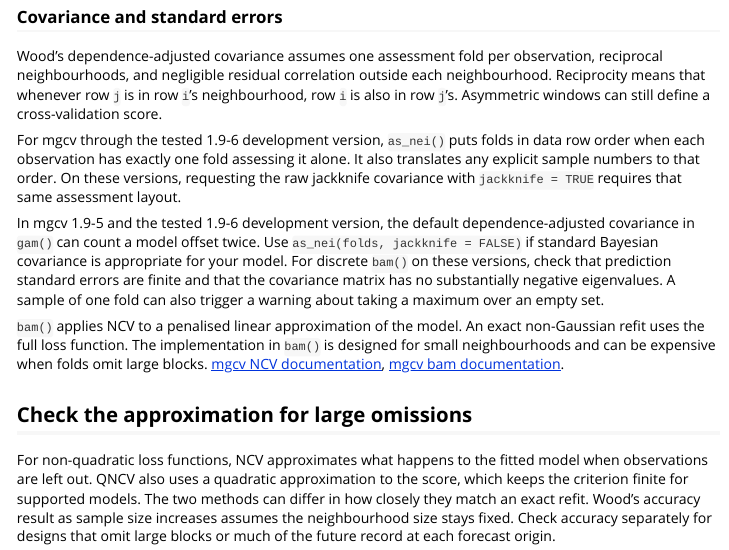
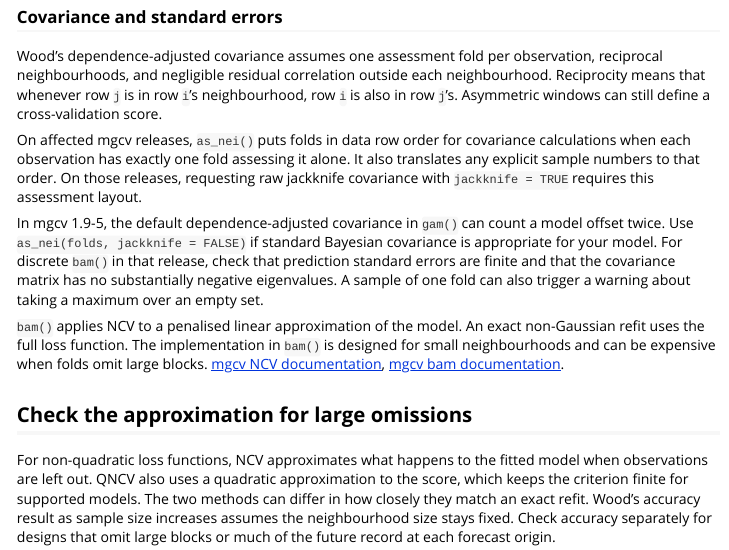
Before and after one commit to gavinsimpson/naboer, an R Markdown document (vignettes/naboer.Rmd): the page in a window 1100 px wide, from 2910 px down. Rendered offline with R 4.5, knitr and Pandoc, with nearby package versions; some code elsewhere in the file could not run offline.

Commit message:
Describe mgcv compatibility using public releases

```diff
--- a/vignettes/naboer.Rmd
+++ b/vignettes/naboer.Rmd
@@ -164,16 +164,16 @@ outside each neighbourhood. Reciprocity means that whenever row `j` is in
 row `i`'s neighbourhood, row `i` is also in row `j`'s. Asymmetric windows can
 still define a cross-validation score.
 
-For mgcv through the tested 1.9-6 development version, `as_nei()` puts folds in
-data row order when each observation has exactly one fold assessing it alone.
-It also translates any explicit sample numbers to that order. On these versions,
-requesting the raw jackknife covariance with `jackknife = TRUE` requires that
-same assessment layout.
+On affected mgcv releases, `as_nei()` puts folds in data row order for
+covariance calculations when each observation has exactly one fold assessing
+it alone. It also translates any explicit sample numbers to that order. On
+those releases, requesting raw jackknife covariance with `jackknife = TRUE`
+requires this assessment layout.
 
-In mgcv 1.9-5 and the tested 1.9-6 development version, the default
-dependence-adjusted covariance in `gam()` can count a model offset twice.
+In mgcv 1.9-5, the default dependence-adjusted covariance in `gam()` can count
+a model offset twice.
 Use `as_nei(folds, jackknife = FALSE)` if standard Bayesian covariance is
-appropriate for your model. For discrete `bam()` on these versions, check that
+appropriate for your model. For discrete `bam()` in that release, check that
 prediction standard errors are finite and that the covariance matrix has no
 substantially negative eigenvalues. A sample of one fold can also trigger a
 warning about taking a maximum over an empty set.
```
Also changed, not shown: NEWS.md (+4 -4 lines), R/nei.R (+9 -7 lines), 2 other files.
